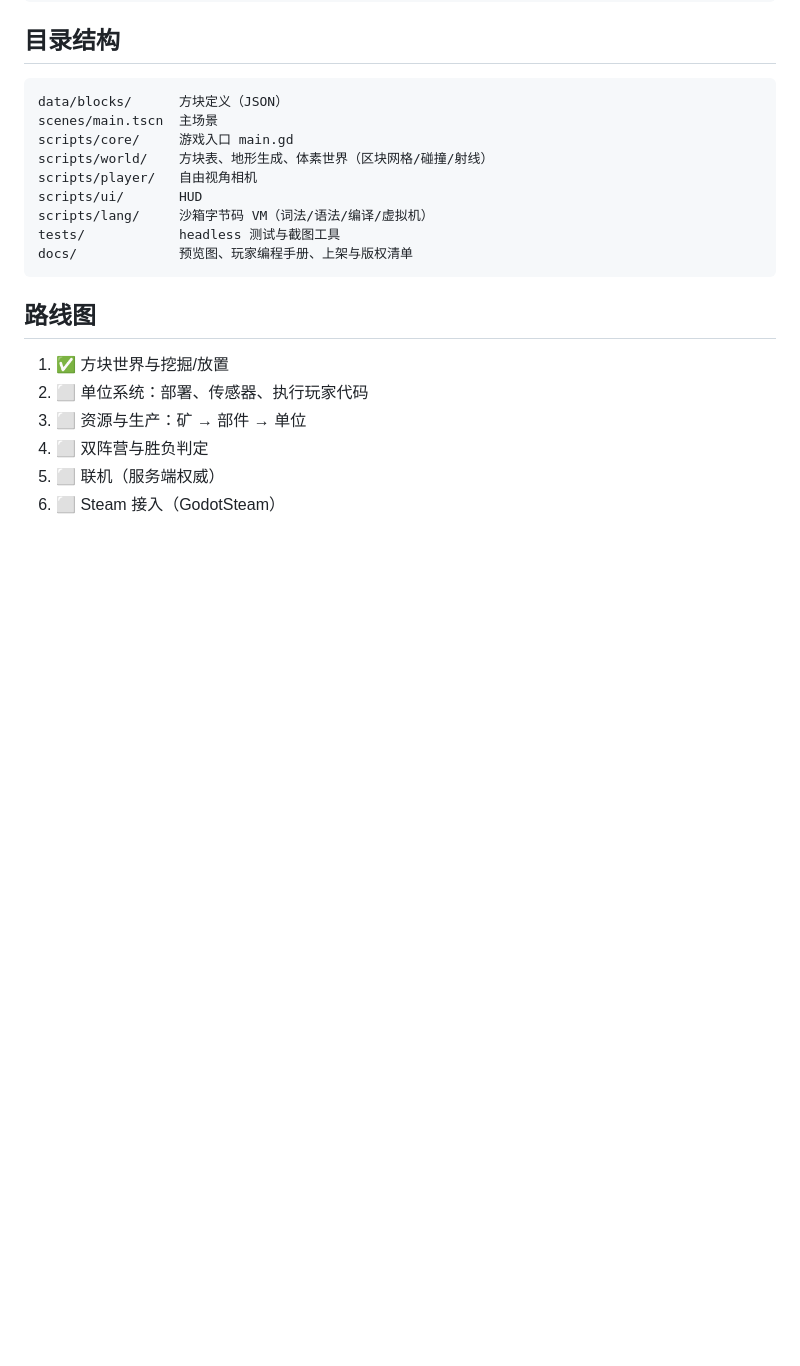
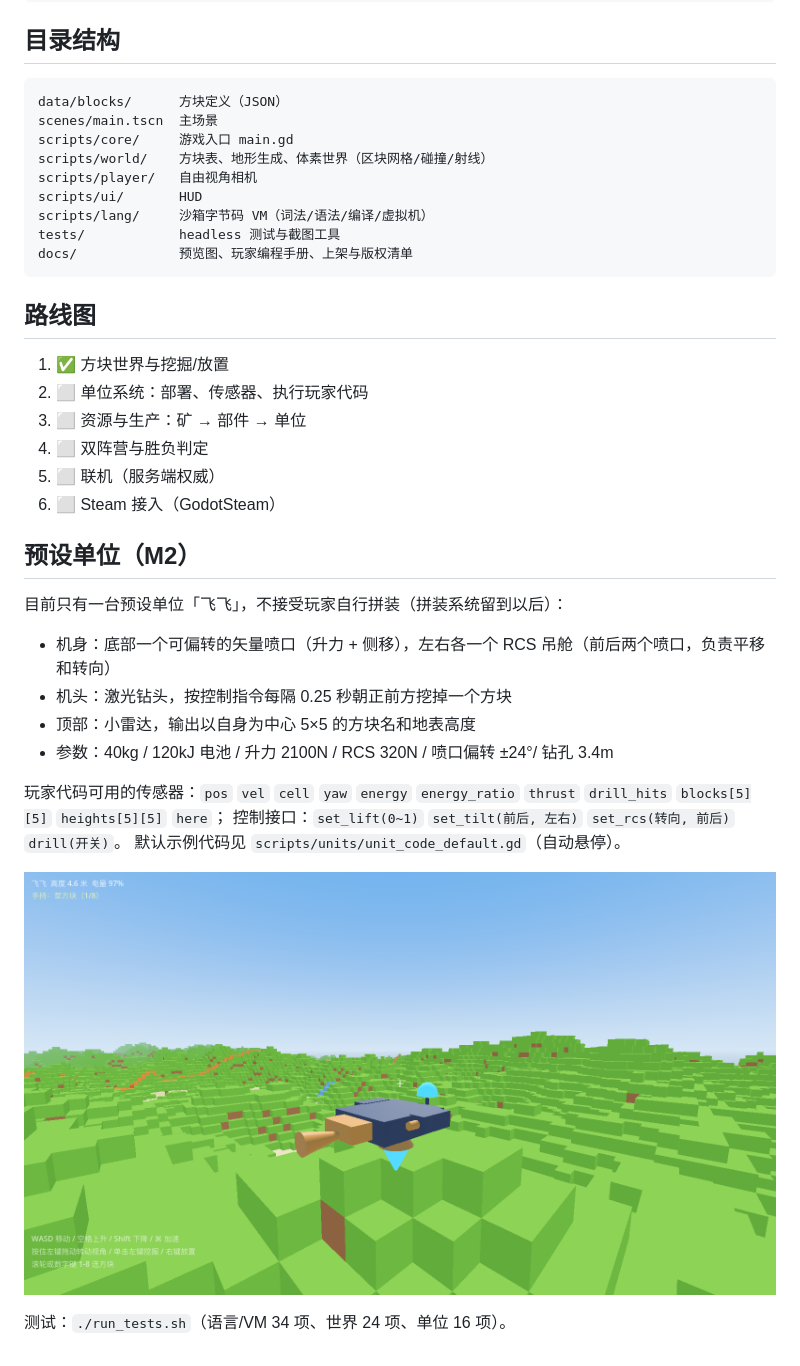
Before and after one commit to fish-YU123/block-programming, a Markdown page: README.md, the part around the change. Drawn GitHub-style; pictures changed too: docs/preview-unit.png (added); blank space fills up the shorter version.

Commit message:
M2 预设单位飞飞：矢量喷口/ RCS/ 激光钻头/ 5x5 雷达，接入玩家代码驱动

```diff
--- a/README.md
+++ b/README.md
@@ -51,3 +51,20 @@ docs/             预览图、玩家编程手册、上架与版权清单
 4. ⬜ 双阵营与胜负判定
 5. ⬜ 联机（服务端权威）
 6. ⬜ Steam 接入（GodotSteam）
+
+## 预设单位（M2）
+
+目前只有一台预设单位「飞飞」，不接受玩家自行拼装（拼装系统留到以后）：
+
+- 机身：底部一个可偏转的矢量喷口（升力 + 侧移），左右各一个 RCS 吊舱（前后两个喷口，负责平移和转向）
+- 机头：激光钻头，按控制指令每隔 0.25 秒朝正前方挖掉一个方块
+- 顶部：小雷达，输出以自身为中心 5×5 的方块名和地表高度
+- 参数：40kg / 120kJ 电池 / 升力 2100N / RCS 320N / 喷口偏转 ±24°/ 钻孔 3.4m
+
+玩家代码可用的传感器：`pos` `vel` `cell` `yaw` `energy` `energy_ratio` `thrust` `drill_hits` `blocks[5][5]` `heights[5][5]` `here`；
+控制接口：`set_lift(0~1)` `set_tilt(前后, 左右)` `set_rcs(转向, 前后)` `drill(开关)`。
+默认示例代码见 `scripts/units/unit_code_default.gd`（自动悬停）。
+
+![飞飞](docs/preview-unit.png)
+
+测试：`./run_tests.sh`（语言/VM 34 项、世界 24 项、单位 16 项）。
```
Also changed, not shown: docs/路线图.md (+1 -1 lines), 14 other files.
